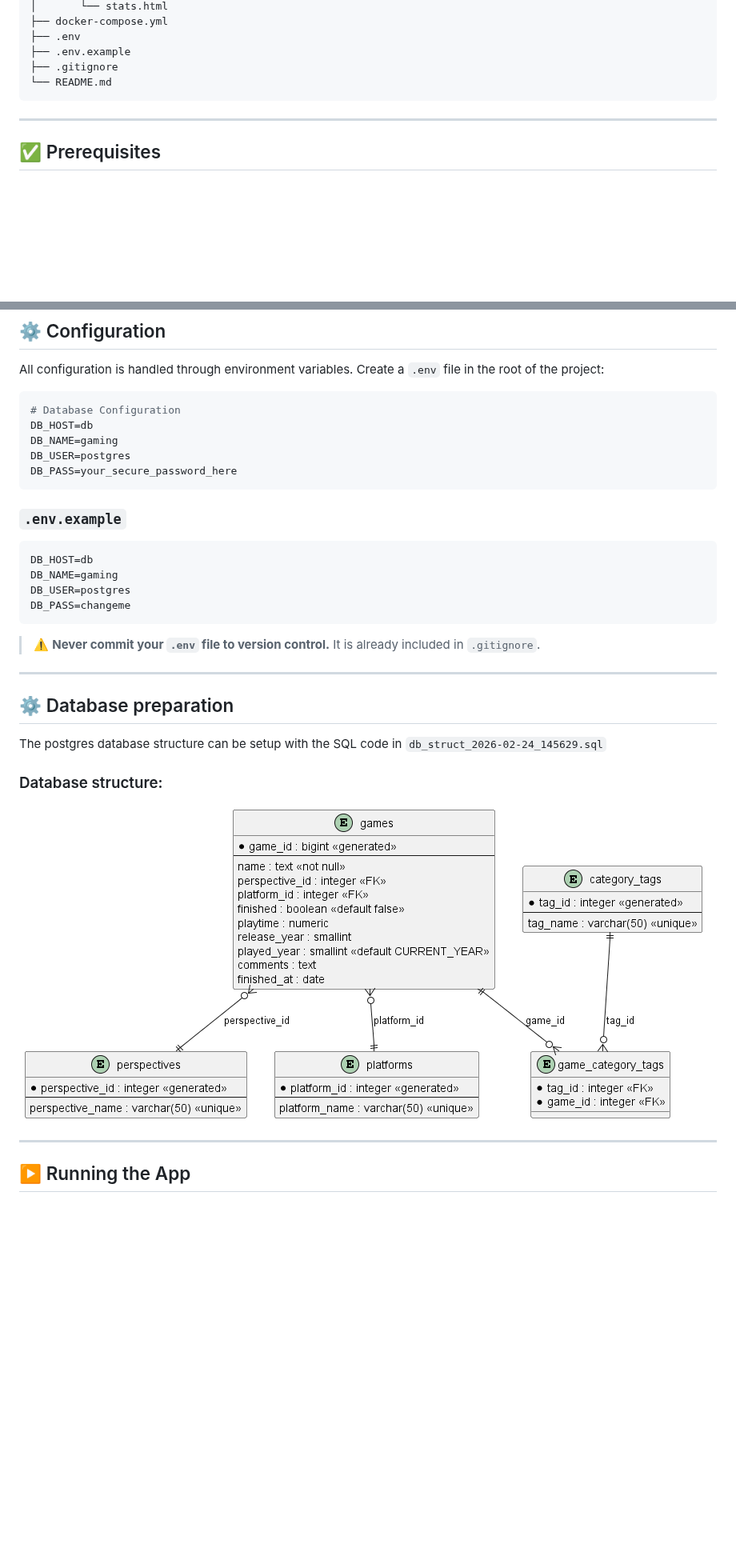
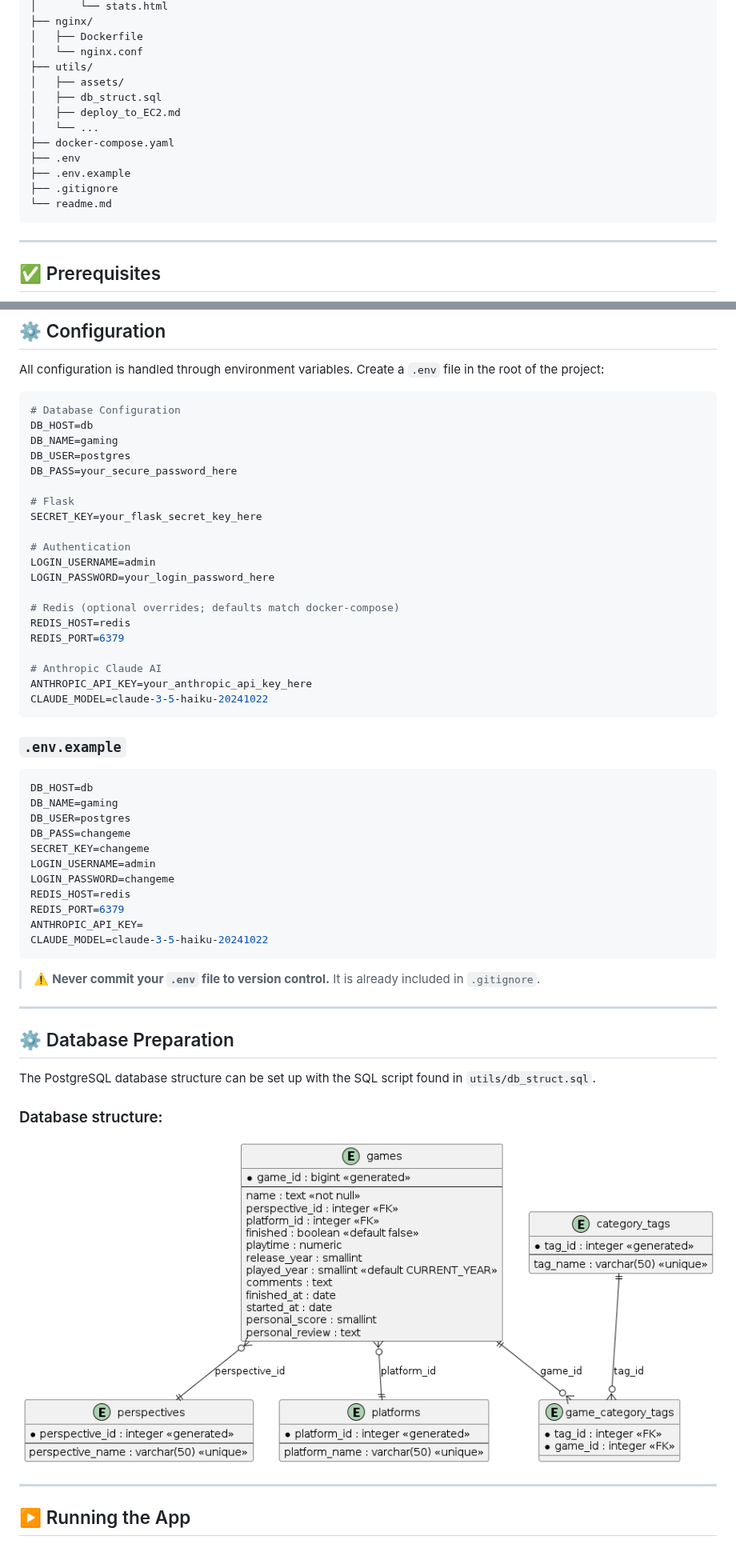
Before and after one commit to thjunge11/simpleFlaskWebApp, a Markdown page: readme.md, 2 parts joined by grey strips. Shown at 80% size. Rendered like a GitHub page; pictures changed too: utils/assets/erd_diagram.png; blank space fills up the shorter version.

````diff
--- a/readme.md
+++ b/readme.md
@@ -61,9 +79,17 @@ project/
 │       └── stats.html
-├── docker-compose.yml
+├── nginx/
+│   ├── Dockerfile
+│   └── nginx.conf
+├── utils/
+│   ├── assets/
+│   ├── db_struct.sql
+│   ├── deploy_to_EC2.md
+│   └── ...
+├── docker-compose.yaml
 ├── .env
 ├── .env.example
 ├── .gitignore
-└── README.md
+└── readme.md
 ```
 
 ---
@@ -123,6 +149,21 @@ DB_HOST=db
 DB_NAME=gaming
 DB_USER=postgres
 DB_PASS=your_secure_password_here
+
+# Flask
+SECRET_KEY=your_flask_secret_key_here
+
+# Authentication
+LOGIN_USERNAME=admin
+LOGIN_PASSWORD=your_login_password_here
+
+# Redis (optional overrides; defaults match docker-compose)
+REDIS_HOST=redis
+REDIS_PORT=6379
+
+# Anthropic Claude AI
+ANTHROPIC_API_KEY=your_anthropic_api_key_here
+CLAUDE_MODEL=claude-3-5-haiku-20241022
 ```
 
 ### `.env.example`
@@ -132,14 +173,22 @@ DB_HOST=db
 DB_NAME=gaming
 DB_USER=postgres
 DB_PASS=changeme
+SECRET_KEY=changeme
+LOGIN_USERNAME=admin
+LOGIN_PASSWORD=changeme
+REDIS_HOST=redis
+REDIS_PORT=6379
+ANTHROPIC_API_KEY=
+CLAUDE_MODEL=claude-3-5-haiku-20241022
 ```
 
 > ⚠️ **Never commit your `.env` file to version control.** It is already included in `.gitignore`.
 
 ---
 
-## ⚙️ Database preparation
-The postgres database structure can be setup with the SQL code in `db_struct_2026-02-24_145629.sql`
+## ⚙️ Database Preparation
+
+The PostgreSQL database structure can be set up with the SQL script found in `utils/db_struct.sql`.
 
 ### Database structure:
 
````
Also changed, not shown: other parts of readme.md (+108 -19 lines), 3 other files.
